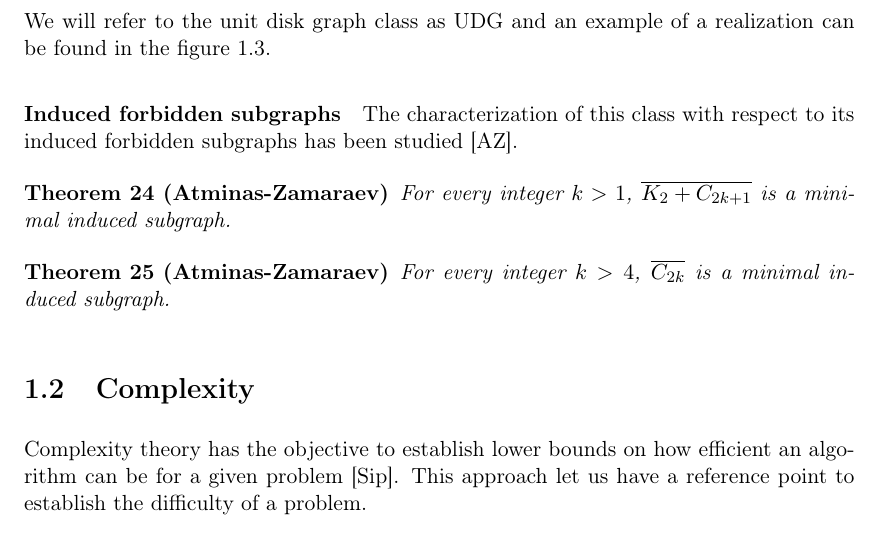
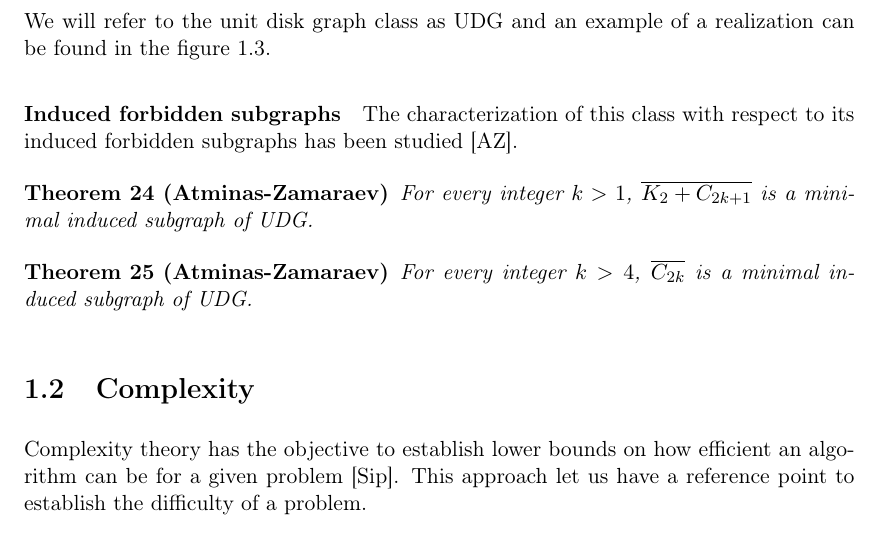
Before and after one commit to Abde5/memo1819-final, a LaTeX thesis (final/thesis/main.tex, which reads final/thesis/chap1/graph.tex): part of page 11 of 27, cut so that both start at the same text. Compiled offline with pdfLaTeX.

Commit message:
[Final thesis] Theorem formalisation

```diff
--- a/final/thesis/chap1/graph.tex
+++ b/final/thesis/chap1/graph.tex
@@ -259,11 +259,11 @@ can be found in the figure \ref{fig:udg}.
 its induced forbidden subgraphs has been studied \cite{atminasForbiddenInducedSubgraphs2016}.
 
 \begin{theorem}[Atminas-Zamaraev]
-  For every integer $k > 1$, $\overline{K_2 + C_{2k+1}}$ is a minimal induced subgraph.
+  For every integer $k > 1$, $\overline{K_2 + C_{2k+1}}$ is a minimal induced subgraph of UDG.
 \end{theorem}
 
 \begin{theorem}[Atminas-Zamaraev]
-  For every integer $k > 4$, $\overline{C_{2k}}$ is a minimal induced subgraph.
+  For every integer $k > 4$, $\overline{C_{2k}}$ is a minimal induced subgraph of UDG.
 \end{theorem}
 
 \begin{figure}
```
